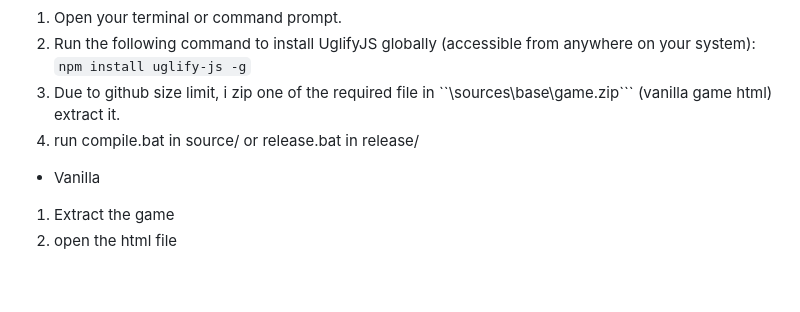
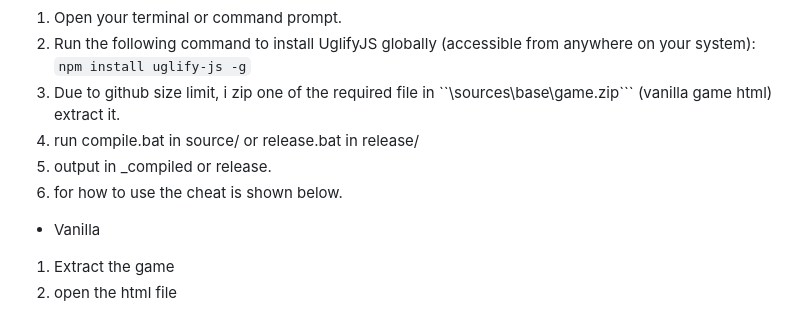
Before and after one commit to Zenix-Al/DoL-CheatPlus, a Markdown page: README.md, the part around one of its changes. Drawn GitHub-style; blank space fills up the shorter version.

````diff
--- a/README.md
+++ b/README.md
@@ -118,6 +118,8 @@ Instruction for installation is different for each cheat version!
 ```npm install uglify-js -g```
 3. Due to github size limit, i zip one of the required file in ``\sources\base\game.zip``` (vanilla game html) extract it.
 4. run compile.bat in source/ or release.bat in release/
+5. output in _compiled or release.
+6. for how to use the cheat is shown below.
 
 * Vanilla
 1. Extract the game
````
Also changed, not shown: other parts of README.md (+1 -1 lines).
